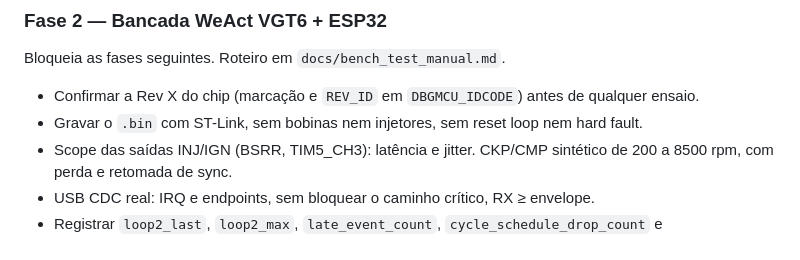
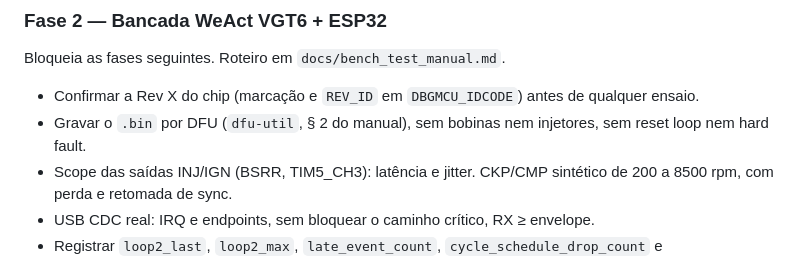
Before and after one commit to pbuchabqui/OpenEMS, a Markdown page: docs/ROADMAP.md, the part around the change. GitHub-like rendering.

Commit message:
docs: flashing is by DFU, not ST-Link
Co-Authored-By: Claude Sonnet 5.5 <noreply@anthropic.com>

```diff
--- a/docs/ROADMAP.md
+++ b/docs/ROADMAP.md
@@ -45,7 +45,7 @@ Itens de "Registrado e deixado de propósito", resolvidos com host-tests.
 Bloqueia as fases seguintes. Roteiro em `docs/bench_test_manual.md`.
 
 - Confirmar a Rev X do chip (marcação e `REV_ID` em `DBGMCU_IDCODE`) antes de qualquer ensaio.
-- Gravar o `.bin` com ST-Link, sem bobinas nem injetores, sem reset loop nem hard fault.
+- Gravar o `.bin` por DFU (`dfu-util`, § 2 do manual), sem bobinas nem injetores, sem reset loop nem hard fault.
 - Scope das saídas INJ/IGN (BSRR, TIM5_CH3): latência e jitter. CKP/CMP sintético de 200 a 8500 rpm, com perda e retomada de sync.
 - USB CDC real: IRQ e endpoints, sem bloquear o caminho crítico, RX ≥ envelope.
 - Registrar `loop2_last`, `loop2_max`, `late_event_count`, `cycle_schedule_drop_count` e `calibration_clamp_count`.
```
Also changed, not shown: docs/estado_e_hardening.md (+1 -1 lines), docs/mvp_bancada.md (+1 -1 lines).
